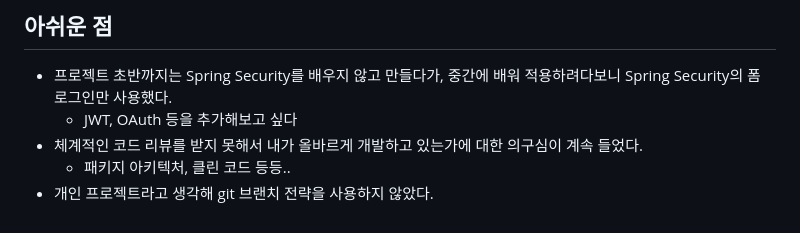
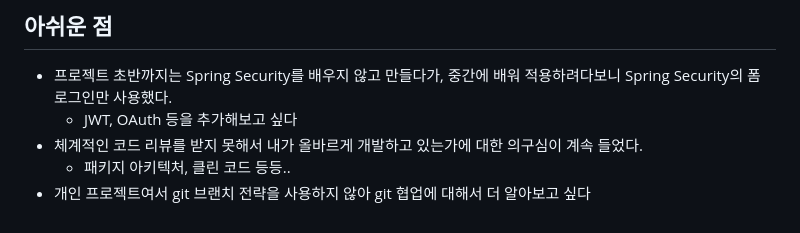
Before and after one commit to hamsangjin/V-log, a Markdown page: README.md, the part around the change. Rendered like a GitHub page.

Commit message:
[Docs]: README.md

```diff
--- a/README.md
+++ b/README.md
@@ -153,4 +153,4 @@ Spring Boot를 이용한 웹 애플리케이션 개발 프로젝트로, <a href=
   - JWT, OAuth 등을 추가해보고 싶다
 - 체계적인 코드 리뷰를 받지 못해서 내가 올바르게 개발하고 있는가에 대한 의구심이 계속 들었다.
   - 패키지 아키텍처, 클린 코드 등등..
-- 개인 프로젝트라고 생각해 git 브랜치 전략을 사용하지 않았다.
+- 개인 프로젝트여서 git 브랜치 전략을 사용하지 않아 git 협업에 대해서 더 알아보고 싶다
```
